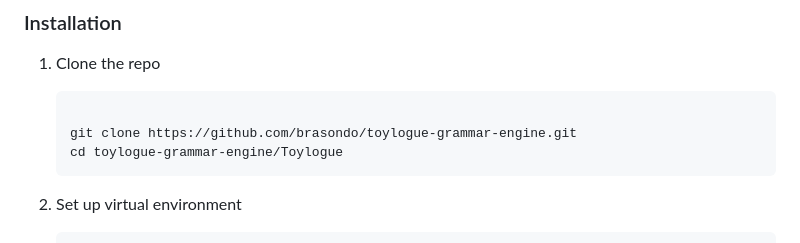
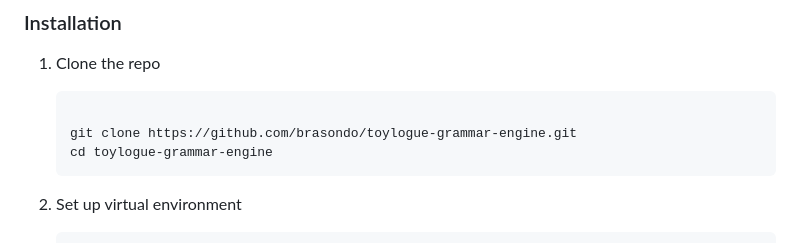
Before and after one commit to brasondo/toylogue-grammar-engine, a Markdown page: README.md, the part around the change. GitHub-like rendering.

````diff
--- a/README.md
+++ b/README.md
@@ -132,7 +132,7 @@ To get a local copy up and running follow these simple example steps.
    ```sh
 
    git clone https://github.com/brasondo/toylogue-grammar-engine.git
-   cd toylogue-grammar-engine/Toylogue
+   cd toylogue-grammar-engine
    ```
 
 2. Set up virtual environment
````
